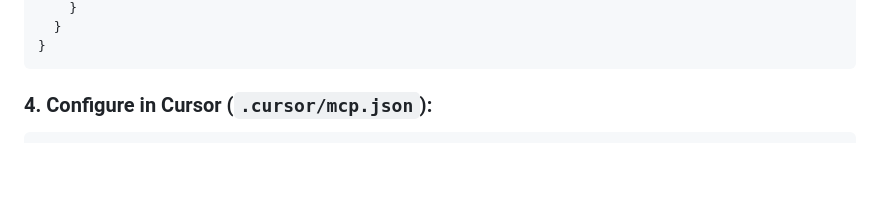
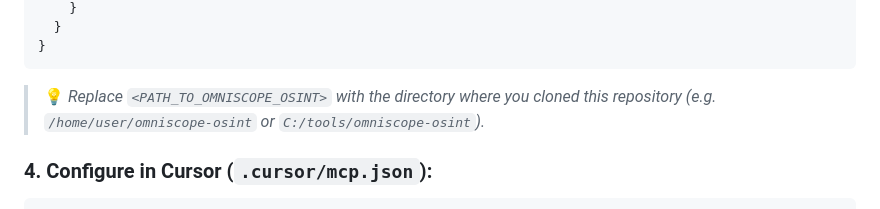
Before and after one commit to finnytech/omniscope-osint, a Markdown page: README.md, the part around one of its changes. Rendered like a GitHub page; blank space fills up the shorter version.

Commit message:
docs: replace private local path with universal placeholder in README

````diff
--- a/README.md
+++ b/README.md
@@ -182,6 +182,7 @@ OmniScope.exe --mcp
   }
 }
 ```
+> 💡 *Replace `<PATH_TO_OMNISCOPE_OSINT>` with the directory where you cloned this repository (e.g. `/home/user/omniscope-osint` or `C:/tools/omniscope-osint`).*
 
 ### 4. Configure in Cursor (`.cursor/mcp.json`):
 ```json
````
Also changed, not shown: other parts of README.md (+2 -2 lines).
